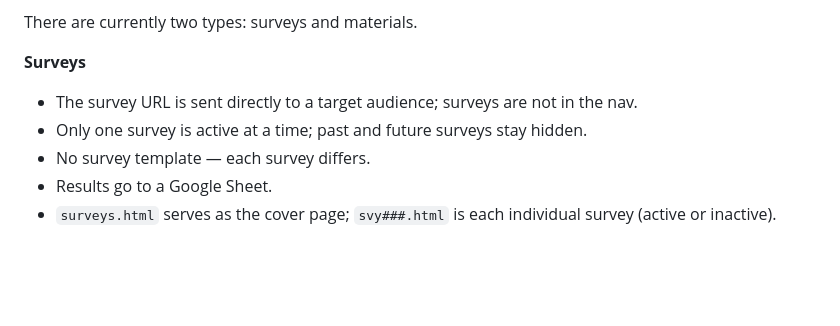
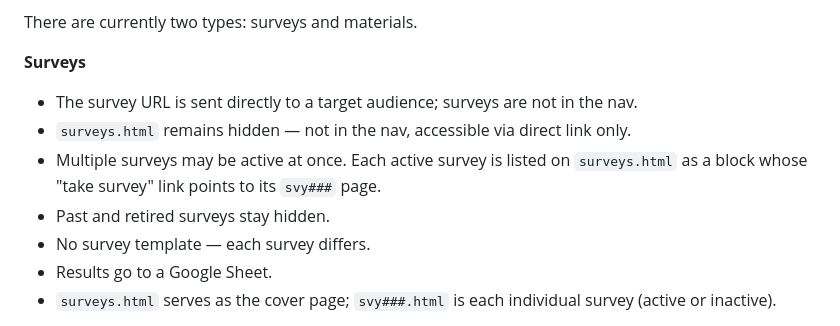
Before and after one commit to sw805206/threeflows-website, a Markdown page: ARCHITECTURE.md, the part around the change. Rendered like a GitHub page; blank space fills up the shorter version.

Commit message:
docs: allow multiple active surveys; discard BL-038
ARCHITECTURE.md (Hidden pages → Surveys): replace the one-active-survey
constraint with multi-active behavior — surveys.html stays hidden (link-only),
each active survey listed as a block linking to its svy### page.

BACKLOG.md: BL-038 → discard (constraint retired; behavior now in ARCHITECTURE.md).

Co-Authored-By: Claude Opus 4.8 <noreply@anthropic.com>

```diff
--- a/ARCHITECTURE.md
+++ b/ARCHITECTURE.md
@@ -142,7 +142,9 @@ There are currently two types: surveys and materials.
 
 **Surveys**
 - The survey URL is sent directly to a target audience; surveys are not in the nav.
-- Only one survey is active at a time; past and future surveys stay hidden.
+- `surveys.html` remains hidden — not in the nav, accessible via direct link only.
+- Multiple surveys may be active at once. Each active survey is listed on `surveys.html` as a block whose "take survey" link points to its `svy###` page.
+- Past and retired surveys stay hidden.
 - No survey template — each survey differs.
 - Results go to a Google Sheet.
 - `surveys.html` serves as the cover page; `svy###.html` is each individual survey (active or inactive).
```
Also changed, not shown: BACKLOG.md (+1 -1 lines).
